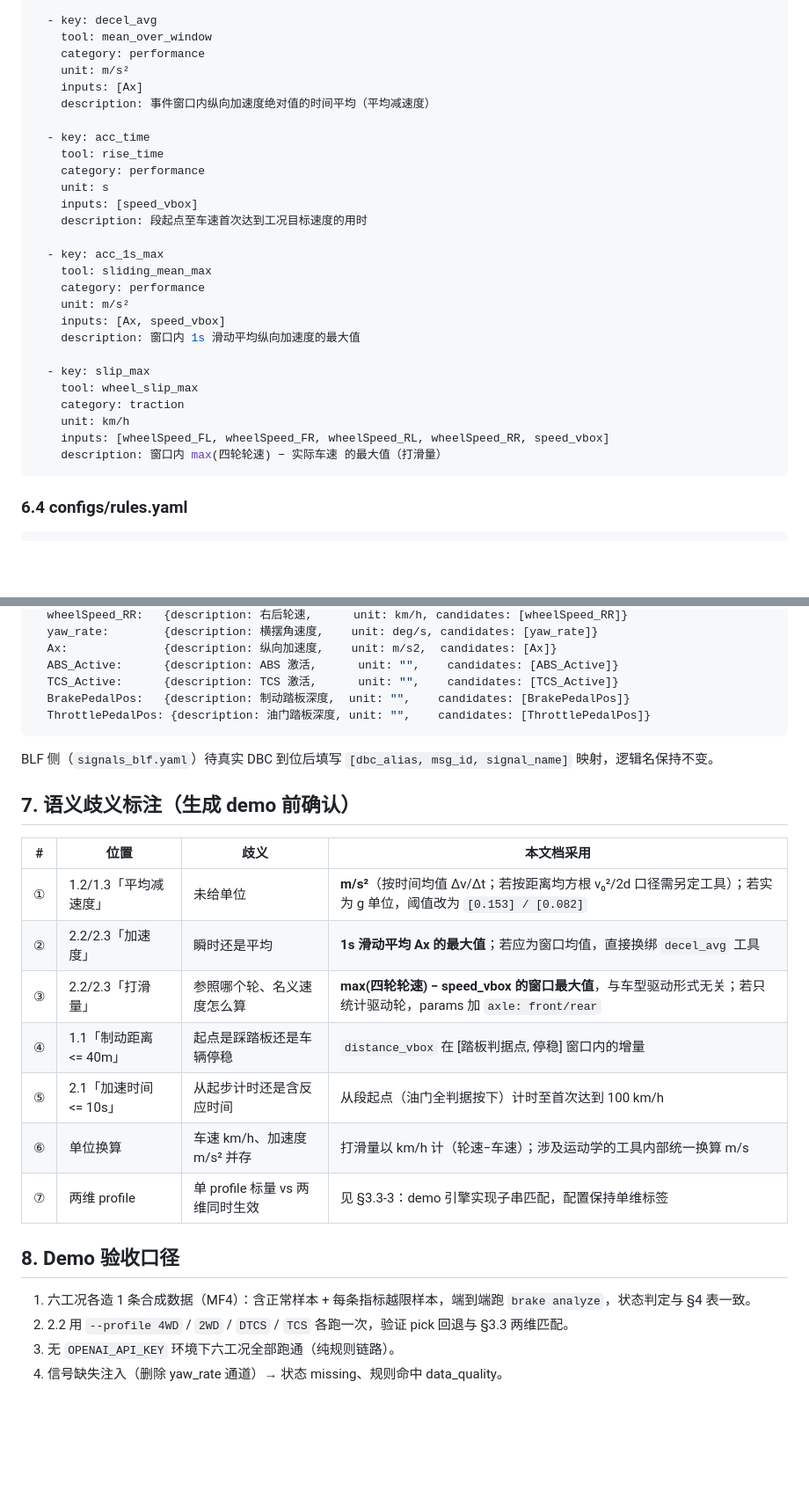
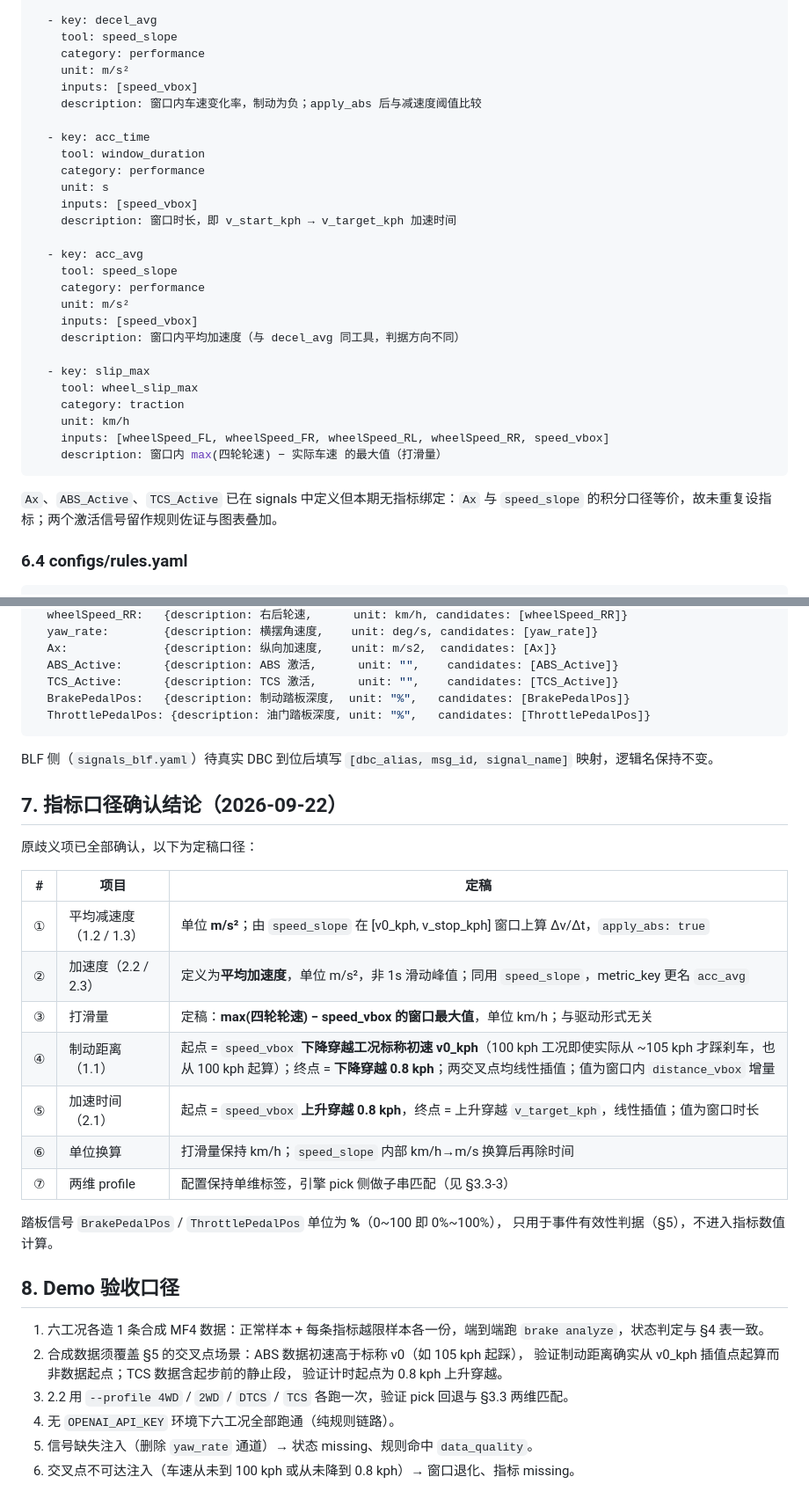
Before and after one commit to songjiakai97/AgentForBrakeSystem, a Markdown page: docs/spec_conditions_metrics.md, 2 parts joined by grey strips. Shown at 88% size. GitHub-like rendering; blank space fills up the shorter version.

````diff
--- a/docs/spec_conditions_metrics.md
+++ b/docs/spec_conditions_metrics.md
@@ -238,24 +278,24 @@ metrics:
 
   - key: decel_avg
-    tool: mean_over_window
+    tool: speed_slope
     category: performance
     unit: m/s²
-    inputs: [Ax]
-    description: 事件窗口内纵向加速度绝对值的时间平均（平均减速度）
+    inputs: [speed_vbox]
+    description: 窗口内车速变化率，制动为负；apply_abs 后与减速度阈值比较
 
   - key: acc_time
-    tool: rise_time
+    tool: window_duration
     category: performance
     unit: s
     inputs: [speed_vbox]
-    description: 段起点至车速首次达到工况目标速度的用时
+    description: 窗口时长，即 v_start_kph → v_target_kph 加速时间
 
-  - key: acc_1s_max
-    tool: sliding_mean_max
+  - key: acc_avg
+    tool: speed_slope
     category: performance
     unit: m/s²
-    inputs: [Ax, speed_vbox]
-    description: 窗口内 1s 滑动平均纵向加速度的最大值
+    inputs: [speed_vbox]
+    description: 窗口内平均加速度（与 decel_avg 同工具，判据方向不同）
 
   - key: slip_max
     tool: wheel_slip_max
@@ -264,6 +304,9 @@ metrics:
     inputs: [wheelSpeed_FL, wheelSpeed_FR, wheelSpeed_RL, wheelSpeed_RR, speed_vbox]
     description: 窗口内 max(四轮轮速) − 实际车速 的最大值（打滑量）
 ```
+
+`Ax`、`ABS_Active`、`TCS_Active` 已在 signals 中定义但本期无指标绑定：`Ax` 与
+`speed_slope` 的积分口径等价，故未重复设指标；两个激活信号留作规则佐证与图表叠加。
 
 ### 6.4 configs/rules.yaml
 
@@ -301,28 +344,37 @@ signal_maps:
   Ax:              {description: 纵向加速度,    unit: m/s2,  candidates: [Ax]}
   ABS_Active:      {description: ABS 激活,      unit: "",    candidates: [ABS_Active]}
   TCS_Active:      {description: TCS 激活,      unit: "",    candidates: [TCS_Active]}
-  BrakePedalPos:   {description: 制动踏板深度,  unit: "",    candidates: [BrakePedalPos]}
-  ThrottlePedalPos: {description: 油门踏板深度, unit: "",    candidates: [ThrottlePedalPos]}
+  BrakePedalPos:   {description: 制动踏板深度,  unit: "%",   candidates: [BrakePedalPos]}
+  ThrottlePedalPos: {description: 油门踏板深度, unit: "%",   candidates: [ThrottlePedalPos]}
 ```
 
 BLF 侧（`signals_blf.yaml`）待真实 DBC 到位后填写 `[dbc_alias, msg_id, signal_name]` 映射，逻辑名保持不变。
 
-## 7. 语义歧义标注（生成 demo 前确认）
+## 7. 指标口径确认结论（2026-09-22）
 
-| # | 位置 | 歧义 | 本文档采用 |
-| --- | --- | --- | --- |
-| ① | 1.2/1.3「平均减速度」 | 未给单位 | **m/s²**（按时间均值 Δv/Δt；若按距离均方根 v₀²/2d 口径需另定工具）；若实为 g 单位，阈值改为 `[0.153] / [0.082]` |
-| ② | 2.2/2.3「加速度」 | 瞬时还是平均 | **1s 滑动平均 Ax 的最大值**；若应为窗口均值，直接换绑 `decel_avg` 工具 |
-| ③ | 2.2/2.3「打滑量」 | 参照哪个轮、名义速度怎么算 | **max(四轮轮速) − speed_vbox 的窗口最大值**，与车型驱动形式无关；若只统计驱动轮，params 加 `axle: front/rear` |
-| ④ | 1.1「制动距离 <= 40m」 | 起点是踩踏板还是车辆停稳 | `distance_vbox` 在 [踏板判据点, 停稳] 窗口内的增量 |
-| ⑤ | 2.1「加速时间 <= 10s」 | 从起步计时还是含反应时间 | 从段起点（油门全判据按下）计时至首次达到 100 km/h |
-| ⑥ | 单位换算 | 车速 km/h、加速度 m/s² 并存 | 打滑量以 km/h 计（轮速−车速）；涉及运动学的工具内部统一换算 m/s |
-| ⑦ | 两维 profile | 单 profile 标量 vs 两维同时生效 | 见 §3.3-3：demo 引擎实现子串匹配，配置保持单维标签 |
+原歧义项已全部确认，以下为定稿口径：
+
+| # | 项目 | 定稿 |
+| --- | --- | --- |
+| ① | 平均减速度（1.2 / 1.3） | 单位 **m/s²**；由 `speed_slope` 在 [v0_kph, v_stop_kph] 窗口上算 Δv/Δt，`apply_abs: true` |
+| ② | 加速度（2.2 / 2.3） | 定义为**平均加速度**，单位 m/s²，非 1s 滑动峰值；同用 `speed_slope`，metric_key 更名 `acc_avg` |
+| ③ | 打滑量 | 定稿：**max(四轮轮速) − speed_vbox 的窗口最大值**，单位 km/h；与驱动形式无关 |
+| ④ | 制动距离（1.1） | 起点 = `speed_vbox` **下降穿越工况标称初速 v0_kph**（100 kph 工况即使实际从 ~105 kph 才踩刹车，也从 100 kph 起算）；终点 = **下降穿越 0.8 kph**；两交叉点均线性插值；值为窗口内 `distance_vbox` 增量 |
+| ⑤ | 加速时间（2.1） | 起点 = `speed_vbox` **上升穿越 0.8 kph**，终点 = 上升穿越 `v_target_kph`，线性插值；值为窗口时长 |
+| ⑥ | 单位换算 | 打滑量保持 km/h；`speed_slope` 内部 km/h→m/s 换算后再除时间 |
+| ⑦ | 两维 profile | 配置保持单维标签，引擎 pick 侧做子串匹配（见 §3.3-3） |
+
+踏板信号 `BrakePedalPos` / `ThrottlePedalPos` 单位为 **%**（0~100 即 0%~100%），
+只用于事件有效性判据（§5），不进入指标数值计算。
 
 ## 8. Demo 验收口径
 
-1. 六工况各造 1 条合成数据（MF4）：含正常样本 + 每条指标越限样本，端到端跑
+1. 六工况各造 1 条合成 MF4 数据：正常样本 + 每条指标越限样本各一份，端到端跑
    `brake analyze`，状态判定与 §4 表一致。
-2. 2.2 用 `--profile 4WD` / `2WD` / `DTCS` / `TCS` 各跑一次，验证 pick 回退与 §3.3 两维匹配。
-3. 无 `OPENAI_API_KEY` 环境下六工况全部跑通（纯规则链路）。
-4. 信号缺失注入（删除 yaw_rate 通道）→ 状态 missing、规则命中 data_quality。
+2. 合成数据须覆盖 §5 的交叉点场景：ABS 数据初速高于标称 v0（如 105 kph 起踩），
+   验证制动距离确实从 v0_kph 插值点起算而非数据起点；TCS 数据含起步前的静止段，
+   验证计时起点为 0.8 kph 上升穿越。
+3. 2.2 用 `--profile 4WD` / `2WD` / `DTCS` / `TCS` 各跑一次，验证 pick 回退与 §3.3 两维匹配。
+4. 无 `OPENAI_API_KEY` 环境下六工况全部跑通（纯规则链路）。
+5. 信号缺失注入（删除 `yaw_rate` 通道）→ 状态 missing、规则命中 `data_quality`。
+6. 交叉点不可达注入（车速从未到 100 kph 或从未降到 0.8 kph）→ 窗口退化、指标 missing。
````
Also changed, not shown: other parts of docs/spec_conditions_metrics.md (+85 -45 lines).
